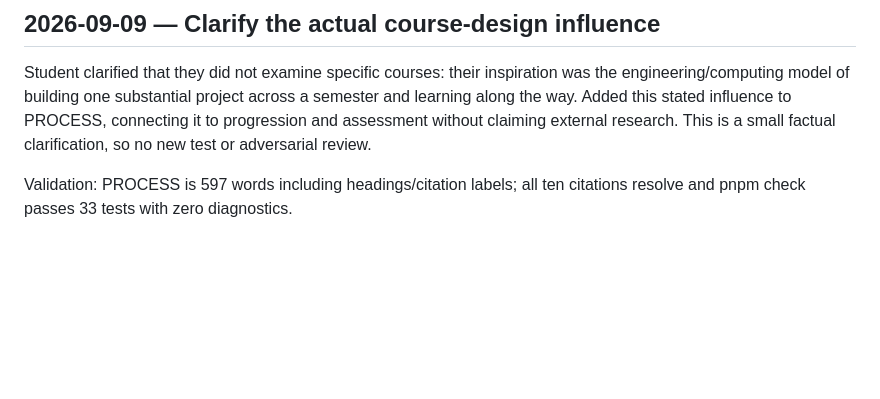
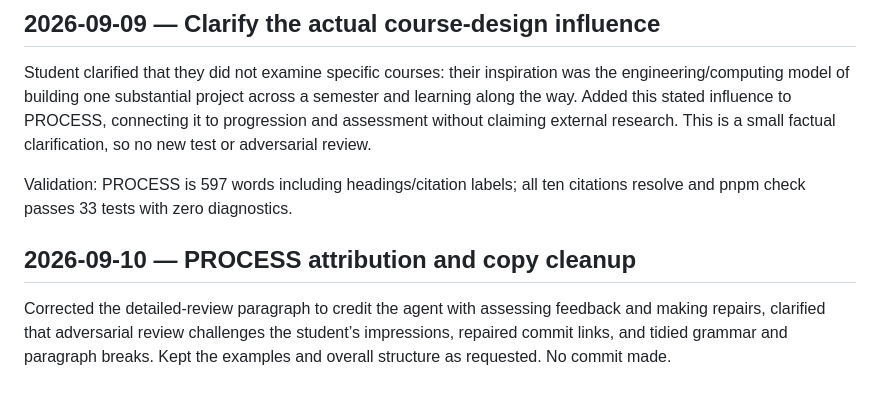
Before and after one commit to comp4020-agentic-coding-studio/comp4020-ass2-am167, a Markdown page: notes/log.md, the part around the change. Rendered like a GitHub page; blank space fills up the shorter version.

Commit message:
further refinements to PROCESS.md

```diff
--- a/notes/log.md
+++ b/notes/log.md
@@ -1585,3 +1585,8 @@ This is a small factual clarification, so no new test or adversarial review.
 
 Validation: PROCESS is 597 words including headings/citation labels; all ten
 citations resolve and pnpm check passes 33 tests with zero diagnostics.
+
+
+## 2026-09-10 — PROCESS attribution and copy cleanup
+
+Corrected the detailed-review paragraph to credit the agent with assessing feedback and making repairs, clarified that adversarial review challenges the student’s impressions, repaired commit links, and tidied grammar and paragraph breaks. Kept the examples and overall structure as requested. No commit made.
```
Also changed, not shown: PROCESS.md (+10 -45 lines).
